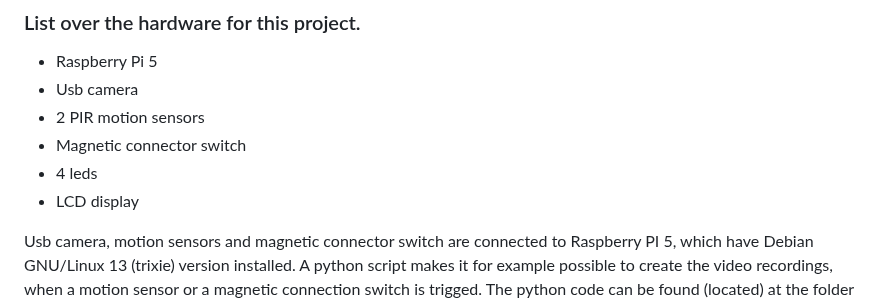
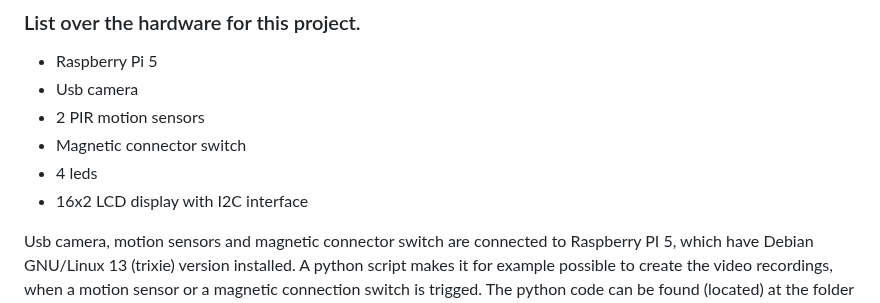
Before and after one commit to EK76/CameraSystem, a Markdown page: README.md, the part around the change. Drawn GitHub-style.

Commit message:
Revise LCD display details in README
Updated LCD display description and clarified project setup.

```diff
--- a/README.md
+++ b/README.md
@@ -21,7 +21,7 @@ MySql.Data makes it easier to read from and make changes to MySQL database when
 - 2 PIR motion sensors
 - Magnetic connector switch
 - 4 leds
-- LCD display
+- 16x2 LCD display with I2C interface
 
 Usb camera, motion sensors and magnetic connector switch are connected to Raspberry PI 5, which have Debian GNU/Linux 13 (trixie) version installed. A python script makes it for example possible to create the video recordings,
 when a motion sensor or a magnetic connection switch is trigged.
```
